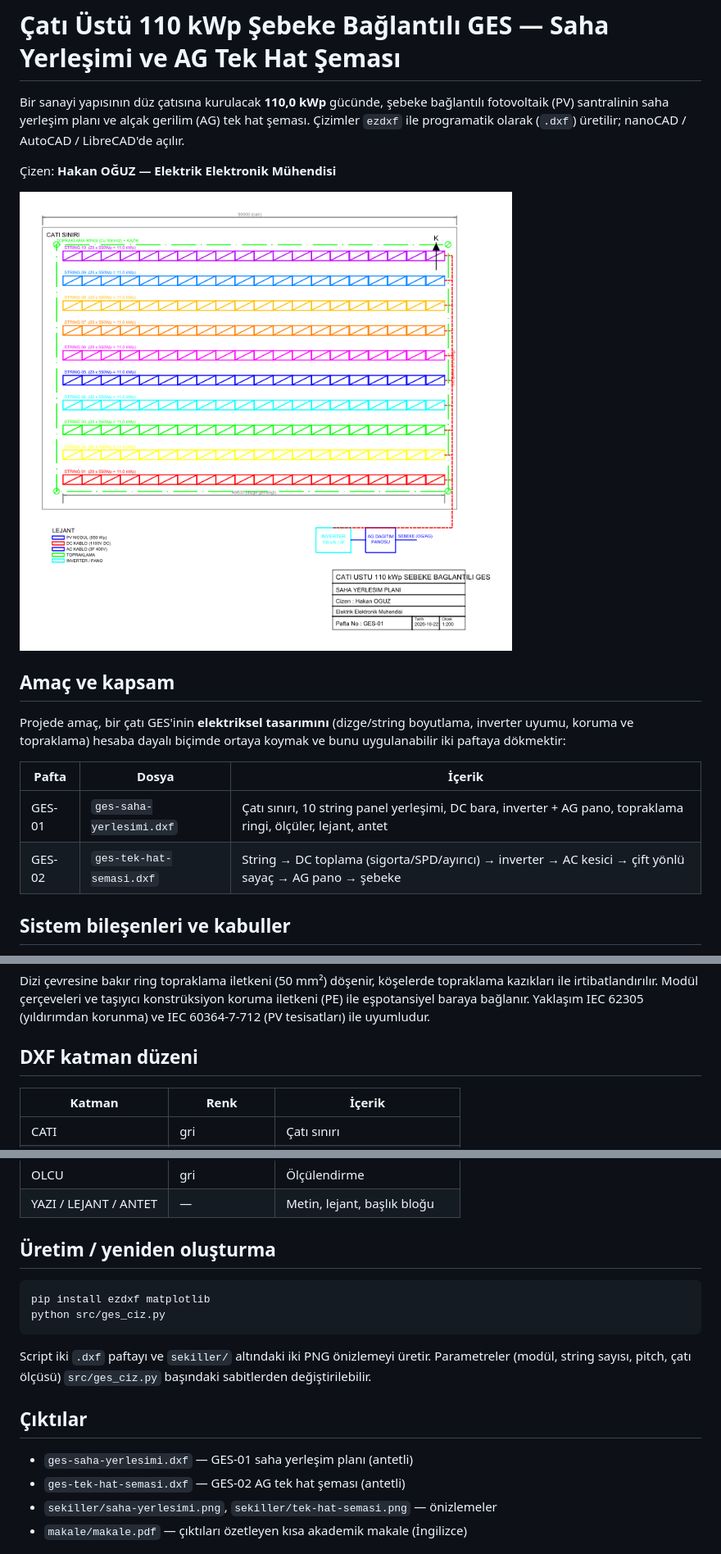
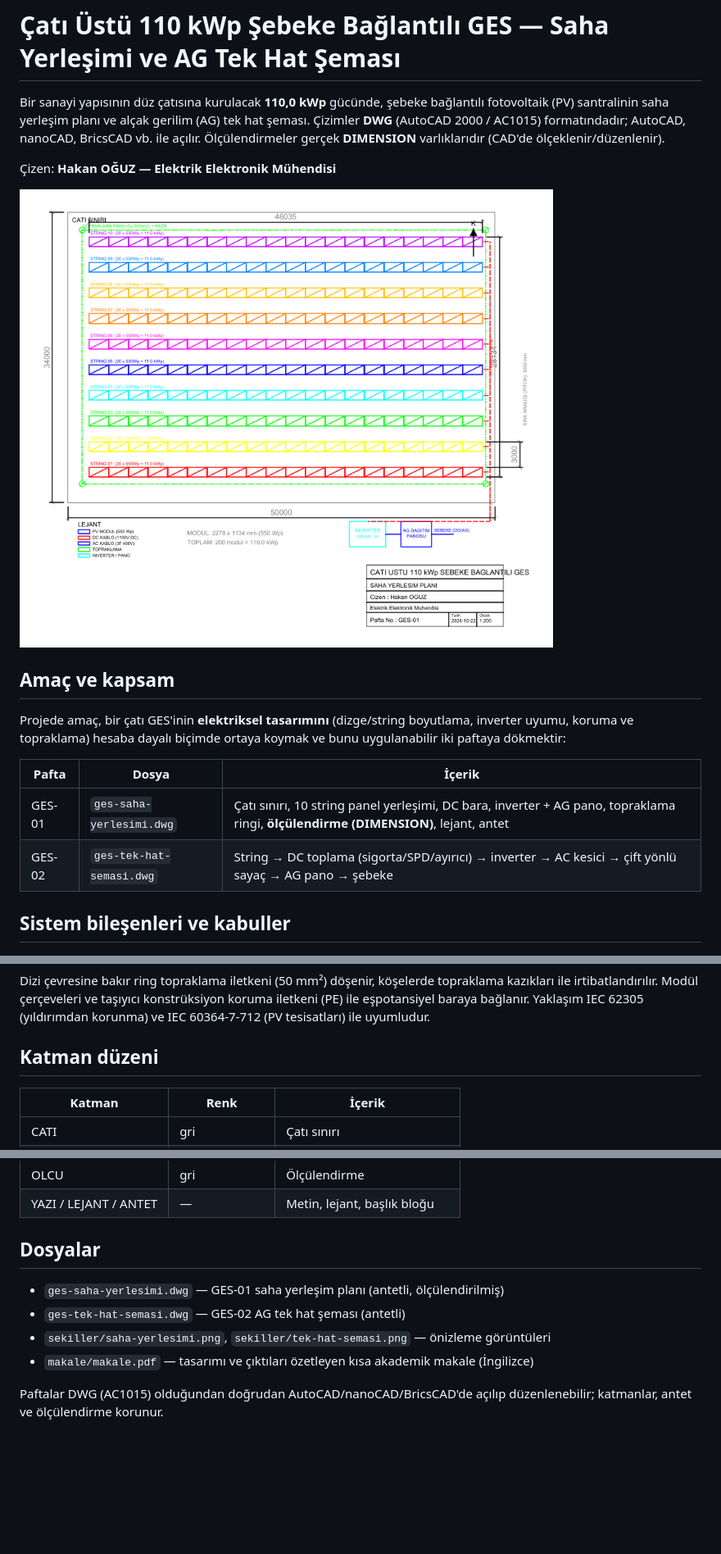
Before and after one commit to kozoukioden/cati-ustu-ges-saha-yerlesimi, a Markdown page: README.md, 3 parts joined by grey strips. Shown at 82% size. Rendered like a GitHub page; pictures changed too: sekiller/saha-yerlesimi.png; blank space fills up the shorter version.

````diff
--- a/README.md
+++ b/README.md
@@ -2,7 +2,8 @@
 
 Bir sanayi yapısının düz çatısına kurulacak **110,0 kWp** gücünde, şebeke bağlantılı
 fotovoltaik (PV) santralinin saha yerleşim planı ve alçak gerilim (AG) tek hat şeması.
-Çizimler `ezdxf` ile programatik olarak (`.dxf`) üretilir; nanoCAD / AutoCAD / LibreCAD'de açılır.
+Çizimler **DWG** (AutoCAD 2000 / AC1015) formatındadır; AutoCAD, nanoCAD, BricsCAD vb. ile açılır.
+Ölçülendirmeler gerçek **DIMENSION** varlıklarıdır (CAD'de ölçeklenir/düzenlenir).
 
 Çizen: **Hakan OĞUZ — Elektrik Elektronik Mühendisi**
 
@@ -16,8 +17,8 @@ paftaya dökmektir:
 
 | Pafta | Dosya | İçerik |
 |------|-------|--------|
-| GES-01 | `ges-saha-yerlesimi.dxf` | Çatı sınırı, 10 string panel yerleşimi, DC bara, inverter + AG pano, topraklama ringi, ölçüler, lejant, antet |
-| GES-02 | `ges-tek-hat-semasi.dxf` | String → DC toplama (sigorta/SPD/ayırıcı) → inverter → AC kesici → çift yönlü sayaç → AG pano → şebeke |
+| GES-01 | `ges-saha-yerlesimi.dwg` | Çatı sınırı, 10 string panel yerleşimi, DC bara, inverter + AG pano, topraklama ringi, **ölçülendirme (DIMENSION)**, lejant, antet |
+| GES-02 | `ges-tek-hat-semasi.dwg` | String → DC toplama (sigorta/SPD/ayırıcı) → inverter → AC kesici → çift yönlü sayaç → AG pano → şebeke |
 
 ## Sistem bileşenleri ve kabuller
 
@@ -121,7 +122,7 @@ ile irtibatlandırılır. Modül çerçeveleri ve taşıyıcı konstrüksiyon ko
 eşpotansiyel baraya bağlanır. Yaklaşım IEC 62305 (yıldırımdan korunma) ve IEC 60364-7-712
 (PV tesisatları) ile uyumludur.
 
-## DXF katman düzeni
+## Katman düzeni
 
 | Katman | Renk | İçerik |
 |---|---|---|
@@ -134,22 +135,15 @@ eşpotansiyel baraya bağlanır. Yaklaşım IEC 62305 (yıldırımdan korunma) v
 | OLCU | gri | Ölçülendirme |
 | YAZI / LEJANT / ANTET | — | Metin, lejant, başlık bloğu |
 
-## Üretim / yeniden oluşturma
+## Dosyalar
 
-```bash
-pip install ezdxf matplotlib
-python src/ges_ciz.py
-```
+- `ges-saha-yerlesimi.dwg` — GES-01 saha yerleşim planı (antetli, ölçülendirilmiş)
+- `ges-tek-hat-semasi.dwg` — GES-02 AG tek hat şeması (antetli)
+- `sekiller/saha-yerlesimi.png`, `sekiller/tek-hat-semasi.png` — önizleme görüntüleri
+- `makale/makale.pdf` — tasarımı ve çıktıları özetleyen kısa akademik makale (İngilizce)
 
-Script iki `.dxf` paftayı ve `sekiller/` altındaki iki PNG önizlemeyi üretir. Parametreler
-(modül, string sayısı, pitch, çatı ölçüsü) `src/ges_ciz.py` başındaki sabitlerden değiştirilebilir.
-
-## Çıktılar
-
-- `ges-saha-yerlesimi.dxf` — GES-01 saha yerleşim planı (antetli)
-- `ges-tek-hat-semasi.dxf` — GES-02 AG tek hat şeması (antetli)
-- `sekiller/saha-yerlesimi.png`, `sekiller/tek-hat-semasi.png` — önizlemeler
-- `makale/makale.pdf` — çıktıları özetleyen kısa akademik makale (İngilizce)
+Paftalar DWG (AC1015) olduğundan doğrudan AutoCAD/nanoCAD/BricsCAD'de açılıp düzenlenebilir;
+katmanlar, antet ve ölçülendirme korunur.
 
 ![AG tek hat şeması](sekiller/tek-hat-semasi.png)
 
````
Also changed, not shown: 7 other files.
